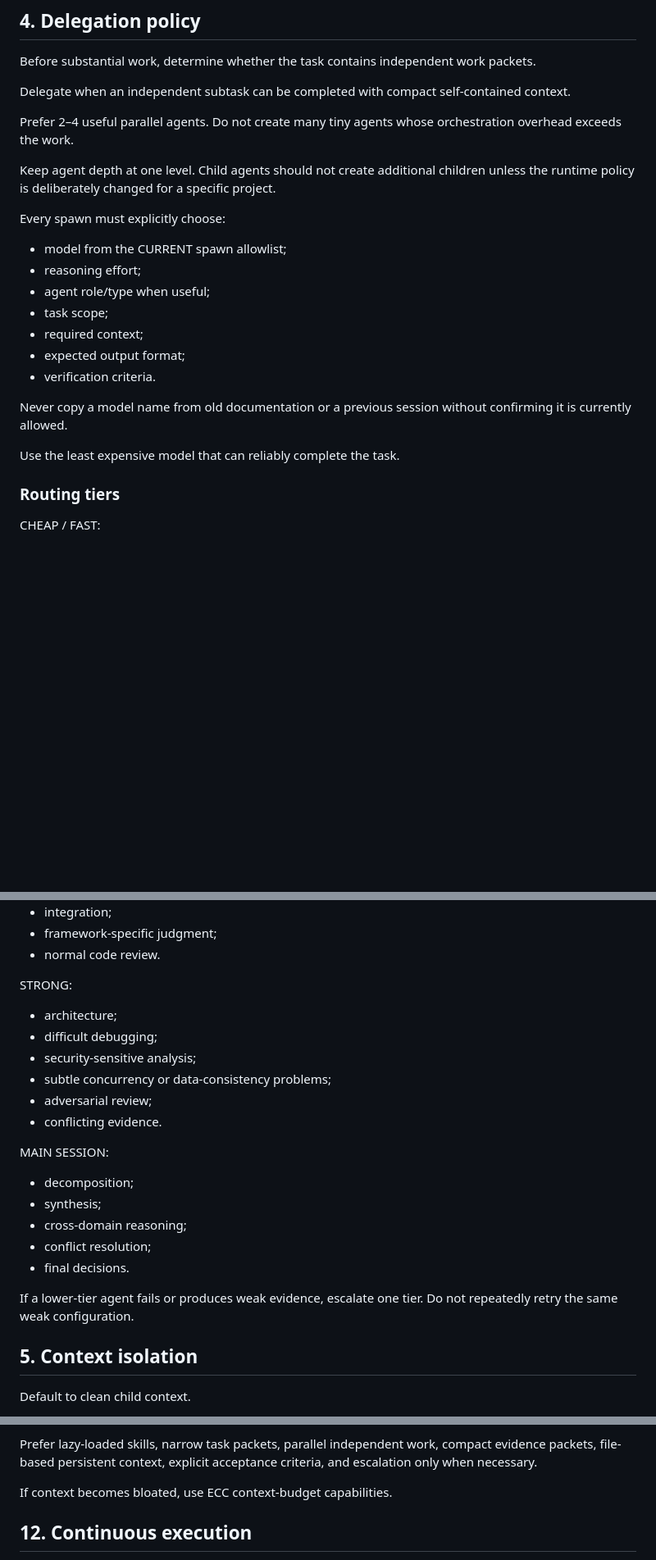
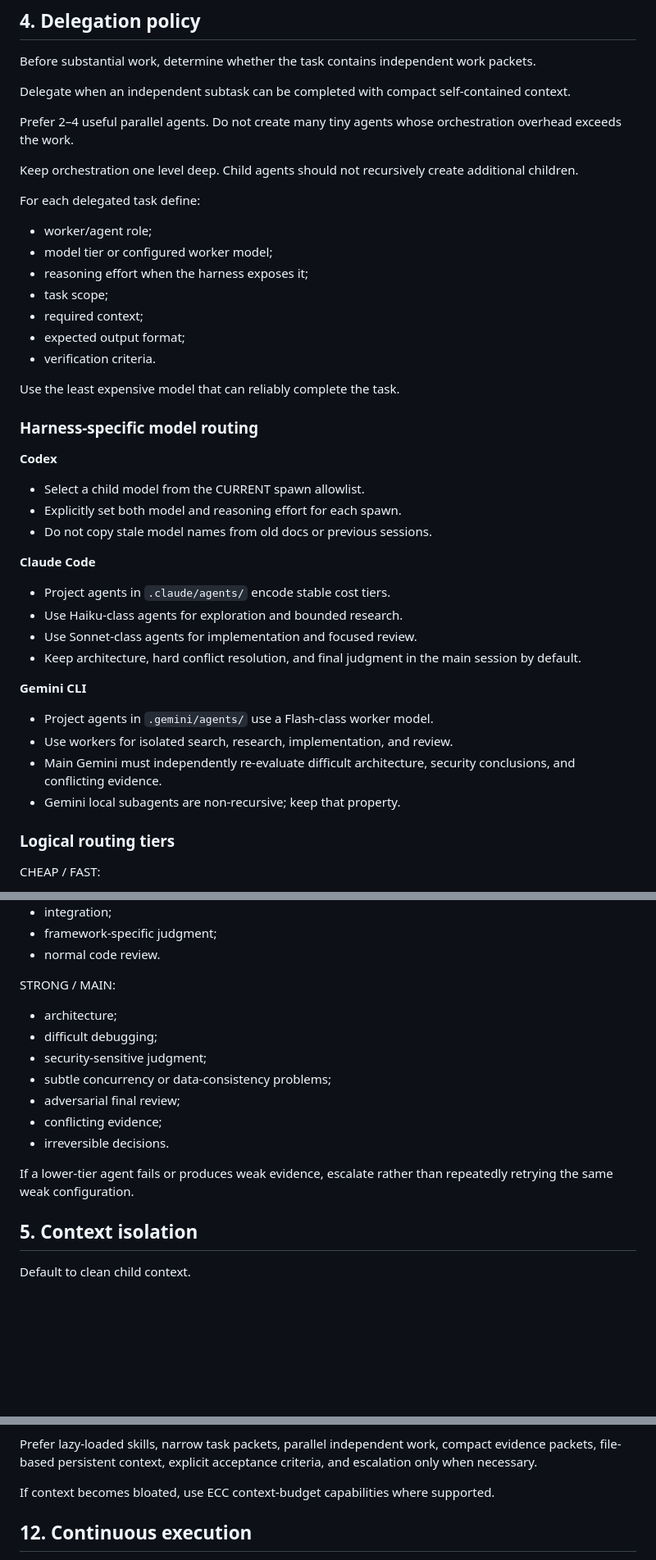
Before and after one commit to DevFun2026/Multi-Agents-Template, a Markdown page: AGENTS.md, 3 parts joined by grey strips. Shown at 82% size. Rendered like a GitHub page; blank space fills up the shorter version.

Commit message:
feat: make orchestration policy multi-harness

```diff
--- a/AGENTS.md
+++ b/AGENTS.md
@@ -67,22 +70,39 @@ Delegate when an independent subtask can be completed with compact self-containe
 
 Prefer 2–4 useful parallel agents. Do not create many tiny agents whose orchestration overhead exceeds the work.
 
-Keep agent depth at one level. Child agents should not create additional children unless the runtime policy is deliberately changed for a specific project.
+Keep orchestration one level deep. Child agents should not recursively create additional children.
 
-Every spawn must explicitly choose:
-- model from the CURRENT spawn allowlist;
-- reasoning effort;
-- agent role/type when useful;
+For each delegated task define:
+- worker/agent role;
+- model tier or configured worker model;
+- reasoning effort when the harness exposes it;
 - task scope;
 - required context;
 - expected output format;
 - verification criteria.
 
-Never copy a model name from old documentation or a previous session without confirming it is currently allowed.
-
 Use the least expensive model that can reliably complete the task.
 
-### Routing tiers
+### Harness-specific model routing
+
+**Codex**
+- Select a child model from the CURRENT spawn allowlist.
+- Explicitly set both model and reasoning effort for each spawn.
+- Do not copy stale model names from old docs or previous sessions.
+
+**Claude Code**
+- Project agents in `.claude/agents/` encode stable cost tiers.
+- Use Haiku-class agents for exploration and bounded research.
+- Use Sonnet-class agents for implementation and focused review.
+- Keep architecture, hard conflict resolution, and final judgment in the main session by default.
+
+**Gemini CLI**
+- Project agents in `.gemini/agents/` use a Flash-class worker model.
+- Use workers for isolated search, research, implementation, and review.
+- Main Gemini must independently re-evaluate difficult architecture, security conclusions, and conflicting evidence.
+- Gemini local subagents are non-recursive; keep that property.
+
+### Logical routing tiers
 
 CHEAP / FAST:
 - file discovery;
@@ -102,22 +122,16 @@ MID:
 - framework-specific judgment;
 - normal code review.
 
-STRONG:
+STRONG / MAIN:
 - architecture;
 - difficult debugging;
-- security-sensitive analysis;
+- security-sensitive judgment;
 - subtle concurrency or data-consistency problems;
-- adversarial review;
-- conflicting evidence.
+- adversarial final review;
+- conflicting evidence;
+- irreversible decisions.
 
-MAIN SESSION:
-- decomposition;
-- synthesis;
-- cross-domain reasoning;
-- conflict resolution;
-- final decisions.
-
-If a lower-tier agent fails or produces weak evidence, escalate one tier. Do not repeatedly retry the same weak configuration.
+If a lower-tier agent fails or produces weak evidence, escalate rather than repeatedly retrying the same weak configuration.
 
 ## 5. Context isolation
 
@@ -244,7 +257,7 @@ Do not:
 
 Prefer lazy-loaded skills, narrow task packets, parallel independent work, compact evidence packets, file-based persistent context, explicit acceptance criteria, and escalation only when necessary.
 
-If context becomes bloated, use ECC context-budget capabilities.
+If context becomes bloated, use ECC context-budget capabilities where supported.
 
 ## 12. Continuous execution
 
```
Also changed, not shown: other parts of AGENTS.md (+13 -11 lines).
